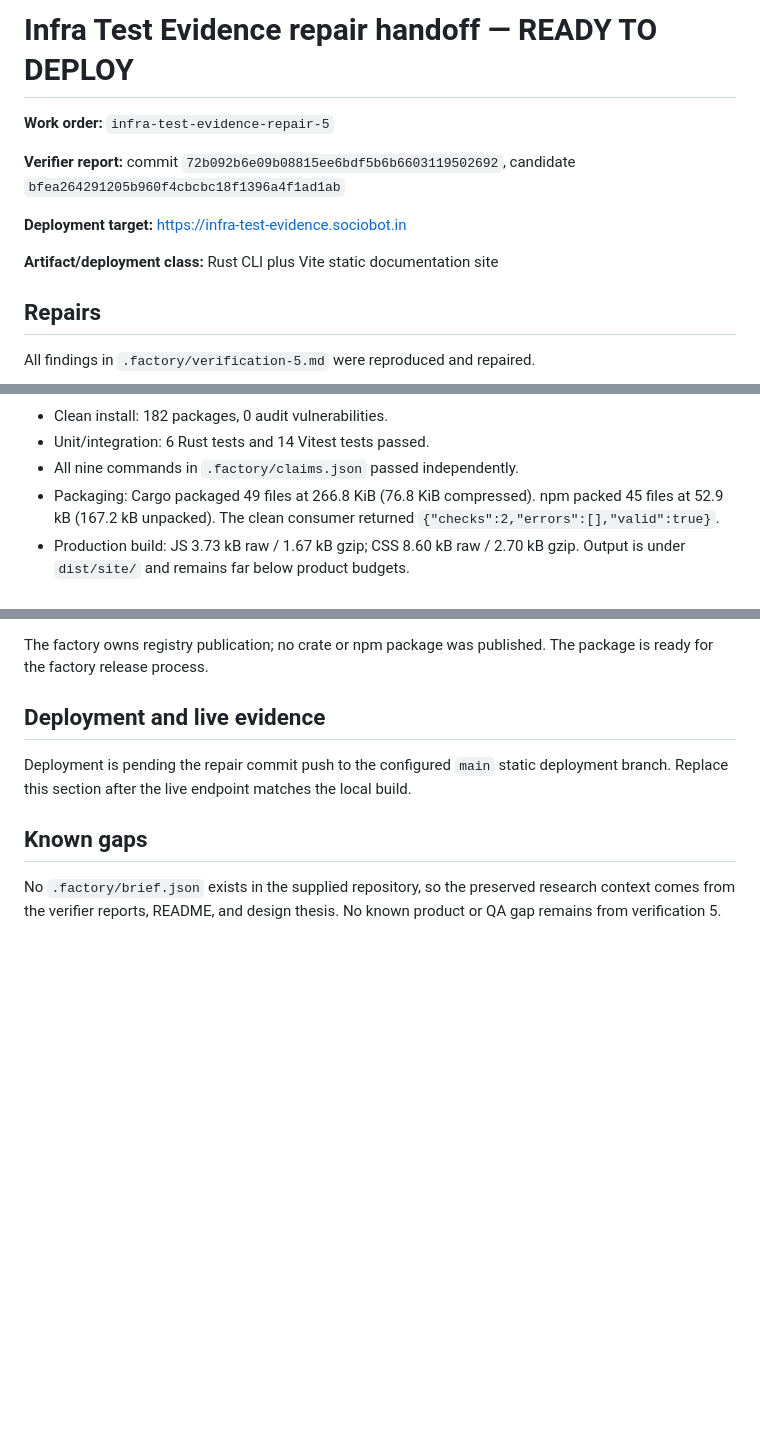
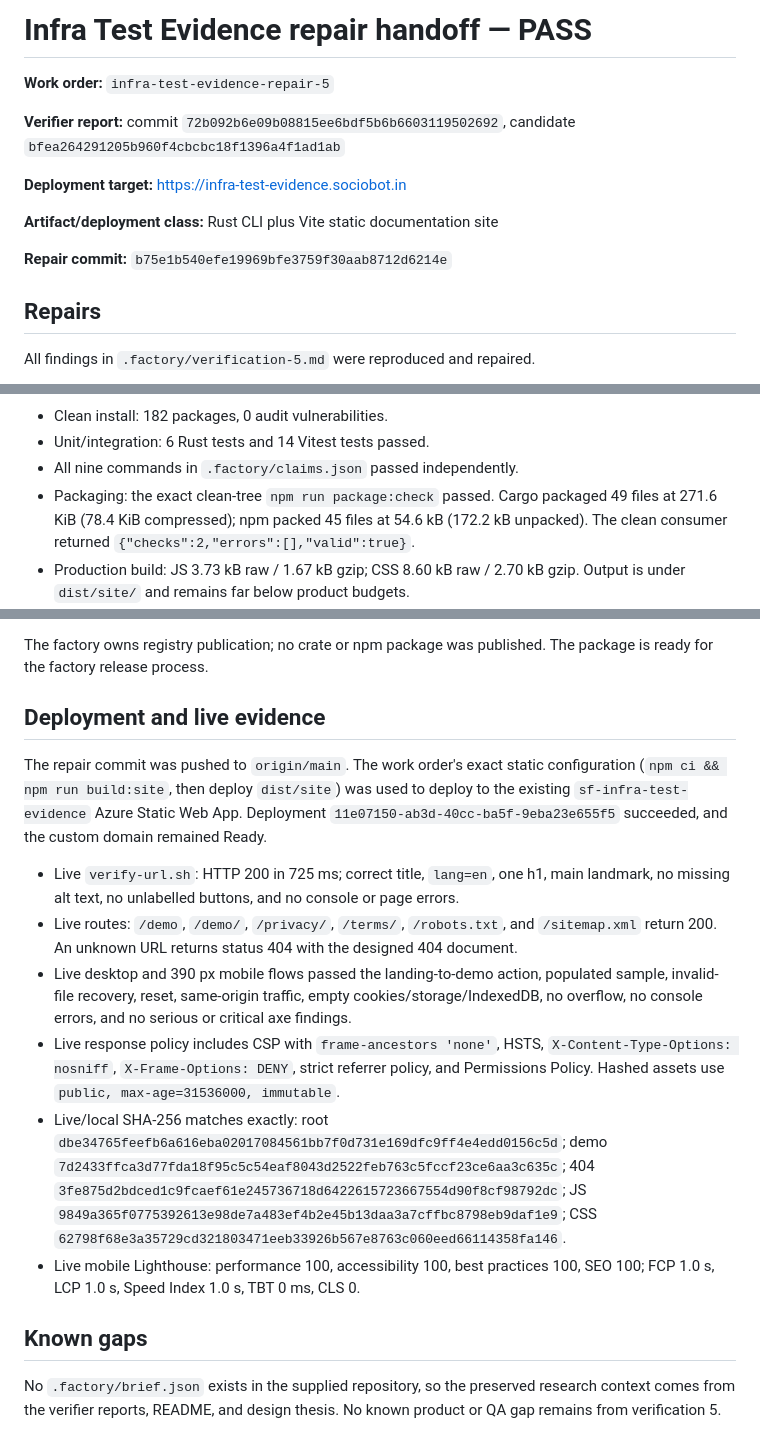
Before and after one commit to B-Divyesh/sf-infra-test-evidence, a Markdown page: .factory/handoff.md, 3 parts joined by grey strips. Rendered like a GitHub page; blank space fills up the shorter version.

Commit message:
docs: record repair deployment evidence

```diff
--- a/.factory/handoff.md
+++ b/.factory/handoff.md
@@ -1,4 +1,4 @@
-# Infra Test Evidence repair handoff — READY TO DEPLOY
+# Infra Test Evidence repair handoff — PASS
 
 **Work order:** `infra-test-evidence-repair-5`
 
@@ -8,6 +8,8 @@ candidate `bfea264291205b960f4cbcbc18f1396a4f1ad1ab`
 **Deployment target:** https://infra-test-evidence.sociobot.in
 
 **Artifact/deployment class:** Rust CLI plus Vite static documentation site
+
+**Repair commit:** `b75e1b540efe19969bfe3759f30aab8712d6214e`
 
 ## Repairs
 
@@ -59,8 +61,9 @@ Results:
 - Clean install: 182 packages, 0 audit vulnerabilities.
 - Unit/integration: 6 Rust tests and 14 Vitest tests passed.
 - All nine commands in `.factory/claims.json` passed independently.
-- Packaging: Cargo packaged 49 files at 266.8 KiB (76.8 KiB compressed).
-  npm packed 45 files at 52.9 kB (167.2 kB unpacked). The clean consumer
+- Packaging: the exact clean-tree `npm run package:check` passed. Cargo
+  packaged 49 files at 271.6 KiB (78.4 KiB compressed); npm packed 45 files at
+  54.6 kB (172.2 kB unpacked). The clean consumer
   returned `{"checks":2,"errors":[],"valid":true}`.
 - Production build: JS 3.73 kB raw / 1.67 kB gzip; CSS 8.60 kB raw / 2.70 kB
   gzip. Output is under `dist/site/` and remains far below product budgets.
@@ -92,9 +95,33 @@ The package is ready for the factory release process.
 
 ## Deployment and live evidence
 
-Deployment is pending the repair commit push to the configured `main` static
-deployment branch. Replace this section after the live endpoint matches the
-local build.
+The repair commit was pushed to `origin/main`. The work order's exact static
+configuration (`npm ci && npm run build:site`, then deploy `dist/site`) was used
+to deploy to the existing `sf-infra-test-evidence` Azure Static Web App.
+Deployment `11e07150-ab3d-40cc-ba5f-9eba23e655f5` succeeded, and the custom
+domain remained Ready.
+
+- Live `verify-url.sh`: HTTP 200 in 725 ms; correct title, `lang=en`, one h1,
+  main landmark, no missing alt text, no unlabelled buttons, and no console or
+  page errors.
+- Live routes: `/demo`, `/demo/`, `/privacy/`, `/terms/`, `/robots.txt`, and
+  `/sitemap.xml` return 200. An unknown URL returns status 404 with the designed
+  404 document.
+- Live desktop and 390 px mobile flows passed the landing-to-demo action,
+  populated sample, invalid-file recovery, reset, same-origin traffic, empty
+  cookies/storage/IndexedDB, no overflow, no console errors, and no serious or
+  critical axe findings.
+- Live response policy includes CSP with `frame-ancestors 'none'`, HSTS,
+  `X-Content-Type-Options: nosniff`, `X-Frame-Options: DENY`, strict referrer
+  policy, and Permissions Policy. Hashed assets use
+  `public, max-age=31536000, immutable`.
+- Live/local SHA-256 matches exactly: root `dbe34765feefb6a616eba02017084561bb7f0d731e169dfc9ff4e4edd0156c5d`;
+  demo `7d2433ffca3d77fda18f95c5c54eaf8043d2522feb763c5fccf23ce6aa3c635c`;
+  404 `3fe875d2bdced1c9fcaef61e245736718d6422615723667554d90f8cf98792dc`;
+  JS `9849a365f0775392613e98de7a483ef4b2e45b13daa3a7cffbc8798eb9daf1e9`;
+  CSS `62798f68e3a35729cd321803471eeb33926b567e8763c060eed66114358fa146`.
+- Live mobile Lighthouse: performance 100, accessibility 100, best practices
+  100, SEO 100; FCP 1.0 s, LCP 1.0 s, Speed Index 1.0 s, TBT 0 ms, CLS 0.
 
 ## Known gaps
 
```
